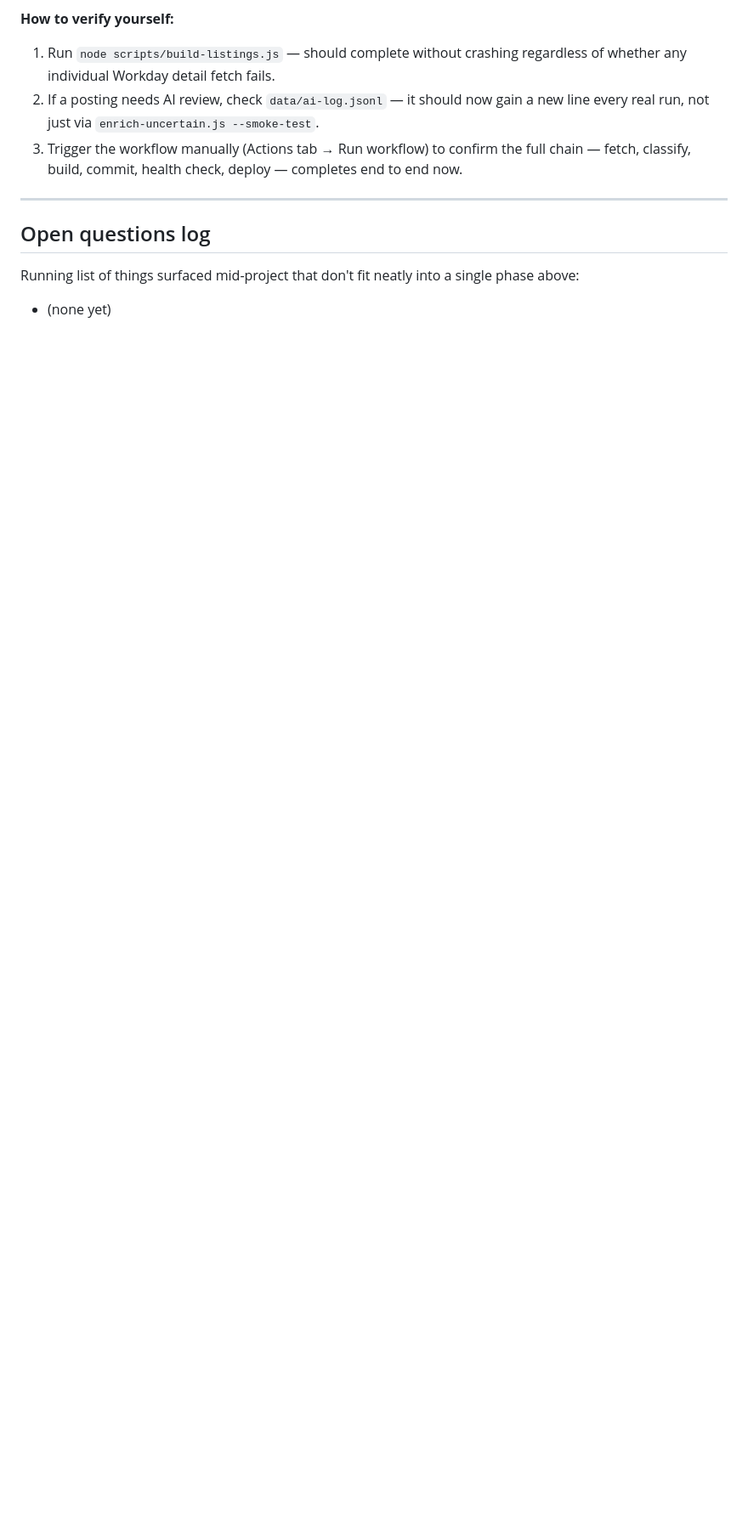
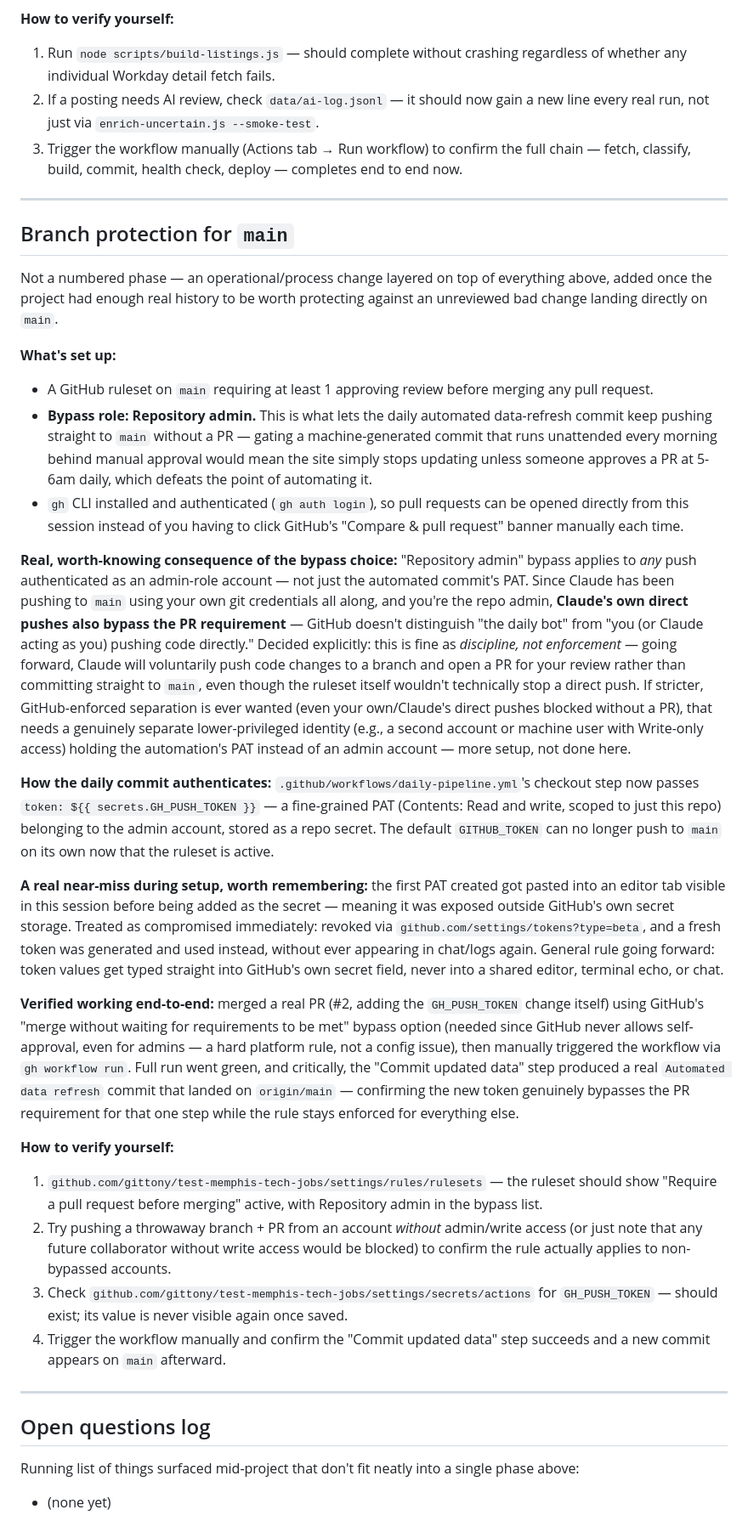
Before and after one commit to gittony/test-memphis-tech-jobs, a Markdown page: PLAN.md, the part around the change. Shown at 85% size. Rendered like a GitHub page; blank space fills up the shorter version.

Commit message:
Document branch protection setup for main
Covers the ruleset, the Repository admin bypass and its consequence
(Claude's own pushes also bypass, handled as discipline not
enforcement going forward), the GH_PUSH_TOKEN setup, the PAT exposure
near-miss during setup, and end-to-end verification via PR #2.

```diff
--- a/PLAN.md
+++ b/PLAN.md
@@ -458,6 +458,31 @@ Also worth knowing: the exact same Medtronic posting (`Security Engineering Mana
 
 ---
 
+## Branch protection for `main`
+
+Not a numbered phase — an operational/process change layered on top of everything above, added once the project had enough real history to be worth protecting against an unreviewed bad change landing directly on `main`.
+
+**What's set up:**
+- A GitHub ruleset on `main` requiring at least 1 approving review before merging any pull request.
+- **Bypass role: Repository admin.** This is what lets the daily automated data-refresh commit keep pushing straight to `main` without a PR — gating a machine-generated commit that runs unattended every morning behind manual approval would mean the site simply stops updating unless someone approves a PR at 5-6am daily, which defeats the point of automating it.
+- `gh` CLI installed and authenticated (`gh auth login`), so pull requests can be opened directly from this session instead of you having to click GitHub's "Compare & pull request" banner manually each time.
+
+**Real, worth-knowing consequence of the bypass choice:** "Repository admin" bypass applies to *any* push authenticated as an admin-role account — not just the automated commit's PAT. Since Claude has been pushing to `main` using your own git credentials all along, and you're the repo admin, **Claude's own direct pushes also bypass the PR requirement** — GitHub doesn't distinguish "the daily bot" from "you (or Claude acting as you) pushing code directly." Decided explicitly: this is fine as *discipline, not enforcement* — going forward, Claude will voluntarily push code changes to a branch and open a PR for your review rather than committing straight to `main`, even though the ruleset itself wouldn't technically stop a direct push. If stricter, GitHub-enforced separation is ever wanted (even your own/Claude's direct pushes blocked without a PR), that needs a genuinely separate lower-privileged identity (e.g., a second account or machine user with Write-only access) holding the automation's PAT instead of an admin account — more setup, not done here.
+
+**How the daily commit authenticates:** `.github/workflows/daily-pipeline.yml`'s checkout step now passes `token: ${{ secrets.GH_PUSH_TOKEN }}` — a fine-grained PAT (Contents: Read and write, scoped to just this repo) belonging to the admin account, stored as a repo secret. The default `GITHUB_TOKEN` can no longer push to `main` on its own now that the ruleset is active.
+
+**A real near-miss during setup, worth remembering:** the first PAT created got pasted into an editor tab visible in this session before being added as the secret — meaning it was exposed outside GitHub's own secret storage. Treated as compromised immediately: revoked via `github.com/settings/tokens?type=beta`, and a fresh token was generated and used instead, without ever appearing in chat/logs again. General rule going forward: token values get typed straight into GitHub's own secret field, never into a shared editor, terminal echo, or chat.
+
+**Verified working end-to-end:** merged a real PR (#2, adding the `GH_PUSH_TOKEN` change itself) using GitHub's "merge without waiting for requirements to be met" bypass option (needed since GitHub never allows self-approval, even for admins — a hard platform rule, not a config issue), then manually triggered the workflow via `gh workflow run`. Full run went green, and critically, the "Commit updated data" step produced a real `Automated data refresh` commit that landed on `origin/main` — confirming the new token genuinely bypasses the PR requirement for that one step while the rule stays enforced for everything else.
+
+**How to verify yourself:**
+1. `github.com/gittony/test-memphis-tech-jobs/settings/rules/rulesets` — the ruleset should show "Require a pull request before merging" active, with Repository admin in the bypass list.
+2. Try pushing a throwaway branch + PR from an account *without* admin/write access (or just note that any future collaborator without write access would be blocked) to confirm the rule actually applies to non-bypassed accounts.
+3. Check `github.com/gittony/test-memphis-tech-jobs/settings/secrets/actions` for `GH_PUSH_TOKEN` — should exist; its value is never visible again once saved.
+4. Trigger the workflow manually and confirm the "Commit updated data" step succeeds and a new commit appears on `main` afterward.
+
+---
+
 ## Open questions log
 
 Running list of things surfaced mid-project that don't fit neatly into a single phase above:
```
